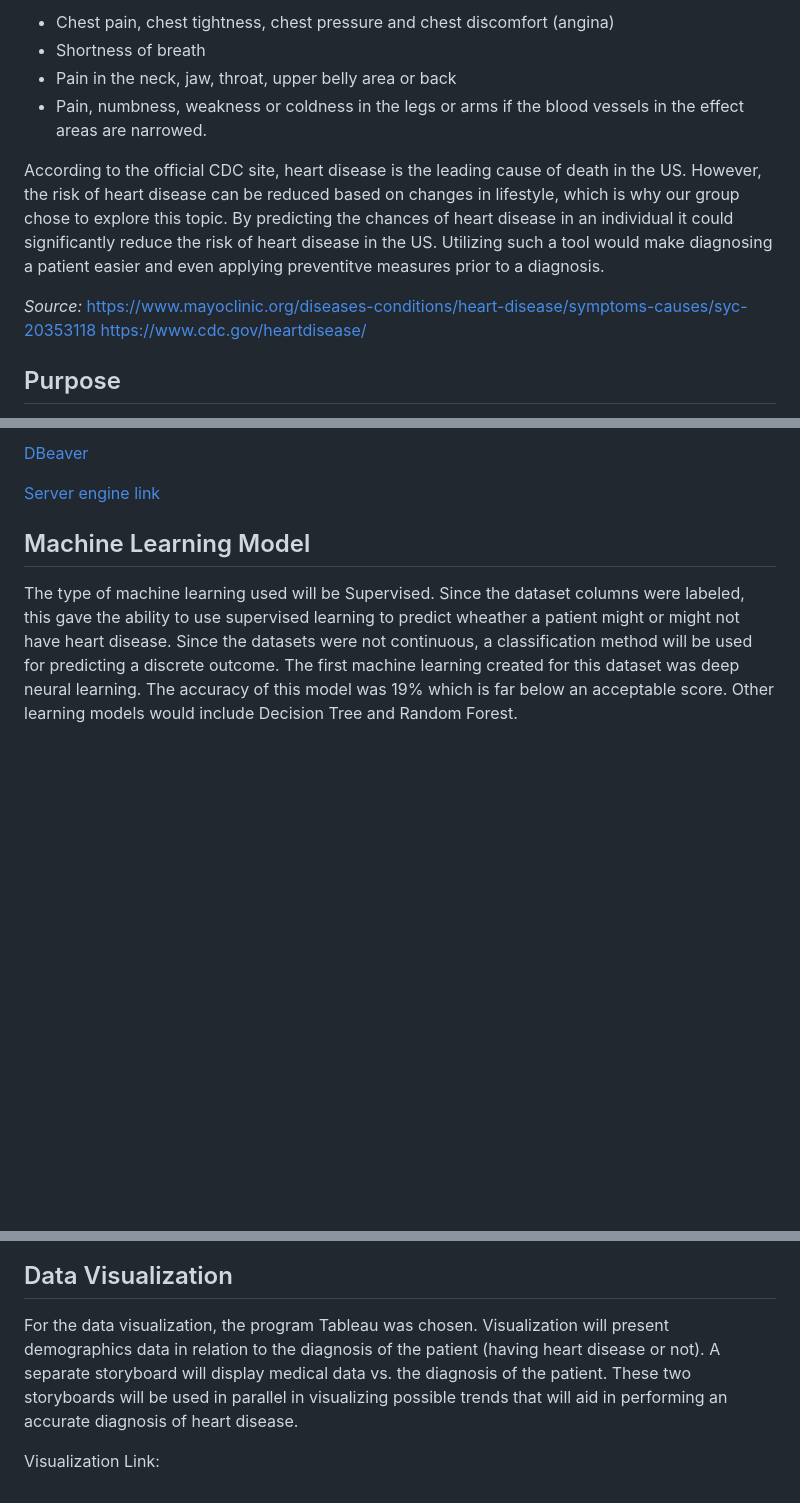
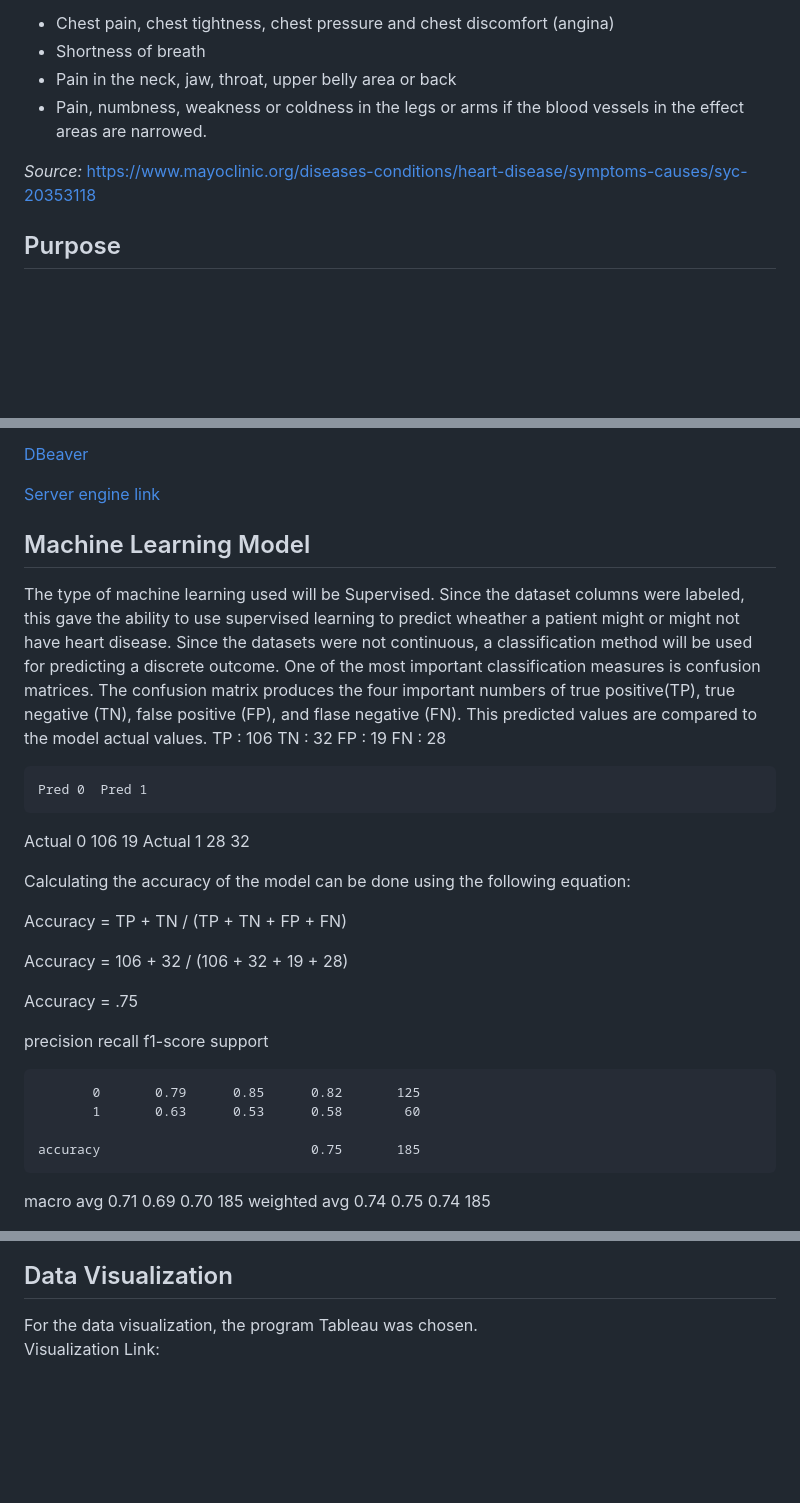
Before and after one commit to jenny0741/final_project, a Markdown page: README.md, 3 parts joined by grey strips. Drawn GitHub-style; blank space fills up the shorter version.

```diff
--- a/README.md
+++ b/README.md
@@ -11,10 +11,7 @@ plaques build up and block the blood flow from the heart.  Some of the symtoms o
  *  Pain in the neck, jaw, throat, upper belly area or back
  *  Pain, numbness, weakness or coldness in the legs or arms if the blood vessels in the effect areas are narrowed.
 
- According to the official CDC site, heart disease is the leading cause of death in the US. However, the risk of heart disease can be reduced based on changes in lifestyle, which is why our group chose to explore this topic. By predicting the chances of heart disease in an individual it could significantly reduce the risk of heart disease in the US. Utilizing such a tool would make diagnosing a patient easier and even applying preventitve measures prior to a diagnosis.
-
  _Source:_  https://www.mayoclinic.org/diseases-conditions/heart-disease/symptoms-causes/syc-20353118
-            https://www.cdc.gov/heartdisease/
 
  ## Purpose
 
@@ -75,8 +72,33 @@ _Source_ https://archive.ics.uci.edu/ml/datasets/heart+disease
 
  The type of machine learning used will be Supervised.   Since the dataset columns were labeled, this gave the ability to use supervised learning to predict
  wheather a patient might or might not have heart disease.   Since the datasets were not continuous, a classification method will be used for predicting a
- discrete outcome.  The first machine learning created for this dataset was deep neural learning.   The accuracy of this model was 19% which is far below
- an acceptable score.   Other learning models would include Decision Tree and Random Forest.
+ discrete outcome.  One of the most important classification measures is confusion matrices.  The confusion matrix produces the four important numbers of
+ true positive(TP), true negative (TN), false positive (FP), and flase negative (FN).  This predicted values are compared to the model actual values.
+  TP : 106
+  TN : 32
+  FP : 19
+  FN : 28
+
+  	Pred 0	Pred 1
+Actual  0	106	19
+Actual  1	28	32
+
+  Calculating the accuracy of the model can be done using the following equation:
+
+  Accuracy = TP + TN / (TP + TN + FP + FN)
+
+  Accuracy = 106 + 32 / (106 + 32 + 19 + 28)
+
+  Accuracy = .75
+
+  precision    recall  f1-score   support
+
+           0       0.79      0.85      0.82       125
+           1       0.63      0.53      0.58        60
+
+    accuracy                           0.75       185
+   macro avg       0.71      0.69      0.70       185
+weighted avg       0.74      0.75      0.74       185
 
  <img src="Resources/confusion_matrix.png" width=700 height=400>
 
@@ -87,6 +109,5 @@ _Source_ https://archive.ics.uci.edu/ml/datasets/heart+disease
 
  ## Data Visualization
 
- For the data visualization, the program Tableau was chosen. Visualization will present demographics data in relation to the diagnosis of the patient (having heart disease or not). A separate storyboard will display medical data vs. the diagnosis of the patient. These two storyboards will be used in parallel in visualizing possible trends that will aid in performing an accurate diagnosis of heart disease.
-
-Visualization Link:
+ For the data visualization, the program Tableau was chosen.
+ Visualization Link:
```
